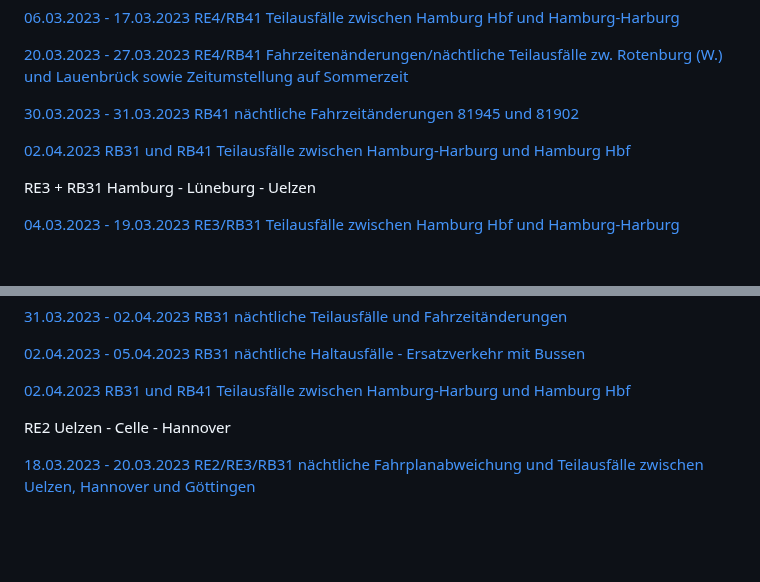
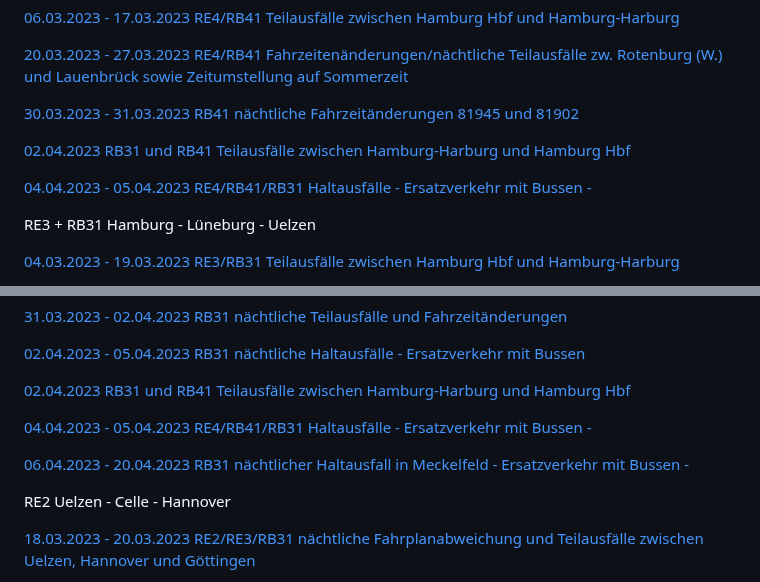
Before and after one commit to EdJoPaTo/website-stalker-example, a Markdown page: sites/de-der-metronom-fahrplan-baustellen-uebersicht.md, 2 parts joined by grey strips. GitHub-like rendering; blank space fills up the shorter version.

Commit message:
🌐👀 stalked 2 website changes
- https://www.der-metronom.de/fahrplan/baustellen-uebersicht/
- https://www.stwhh.de/gastronomie/mensen-cafes-weiteres

```diff
--- a/sites/de-der-metronom-fahrplan-baustellen-uebersicht.md
+++ b/sites/de-der-metronom-fahrplan-baustellen-uebersicht.md
@@ -28,6 +28,8 @@ RE4 + RB41 Bremen - Rotenburg - Hamburg
 
 [02.04.2023 RB31 und RB41 Teilausfälle zwischen Hamburg-Harburg und Hamburg Hbf](https://www.der-metronom.de/baustellen/rb31-und-rb41-teilausfaelle-zwischen-hamburg-harburg-und-hamburg-hbf/)
 
+[04.04.2023 - 05.04.2023 RE4/RB41/RB31 Haltausfälle - Ersatzverkehr mit Bussen -](https://www.der-metronom.de/baustellen/re4-rb41-rb31-haltausfaelle/)
+
 RE3 + RB31 Hamburg - Lüneburg - Uelzen
 
 [04.03.2023 - 19.03.2023 RE3/RB31 Teilausfälle zwischen Hamburg Hbf und Hamburg-Harburg](https://www.der-metronom.de/baustellen/re3-rb31-teilausfaelle-zwischen-hamburg-hbf-und-hamburg-harburg/)
@@ -45,6 +47,10 @@ RE3 + RB31 Hamburg - Lüneburg - Uelzen
 [02.04.2023 - 05.04.2023 RB31 nächtliche Haltausfälle - Ersatzverkehr mit Bussen](https://www.der-metronom.de/baustellen/rb31-naechtliche-haltausfaelle-ersatzverkehr-mit-bussen/)
 
 [02.04.2023 RB31 und RB41 Teilausfälle zwischen Hamburg-Harburg und Hamburg Hbf](https://www.der-metronom.de/baustellen/rb31-und-rb41-teilausfaelle-zwischen-hamburg-harburg-und-hamburg-hbf/)
+
+[04.04.2023 - 05.04.2023 RE4/RB41/RB31 Haltausfälle - Ersatzverkehr mit Bussen -](https://www.der-metronom.de/baustellen/re4-rb41-rb31-haltausfaelle/)
+
+[06.04.2023 - 20.04.2023 RB31 nächtlicher Haltausfall in Meckelfeld - Ersatzverkehr mit Bussen -](https://www.der-metronom.de/baustellen/rb31-naechtlicher-haltausfall-in-meckelfeld-ersatzverkehr-mit-bussen/)
 
 RE2 Uelzen - Celle - Hannover
 
```
Also changed, not shown: sites/de-stwhh-gastronomie-mensen-cafes-weiteres.md (+0 -2 lines).
